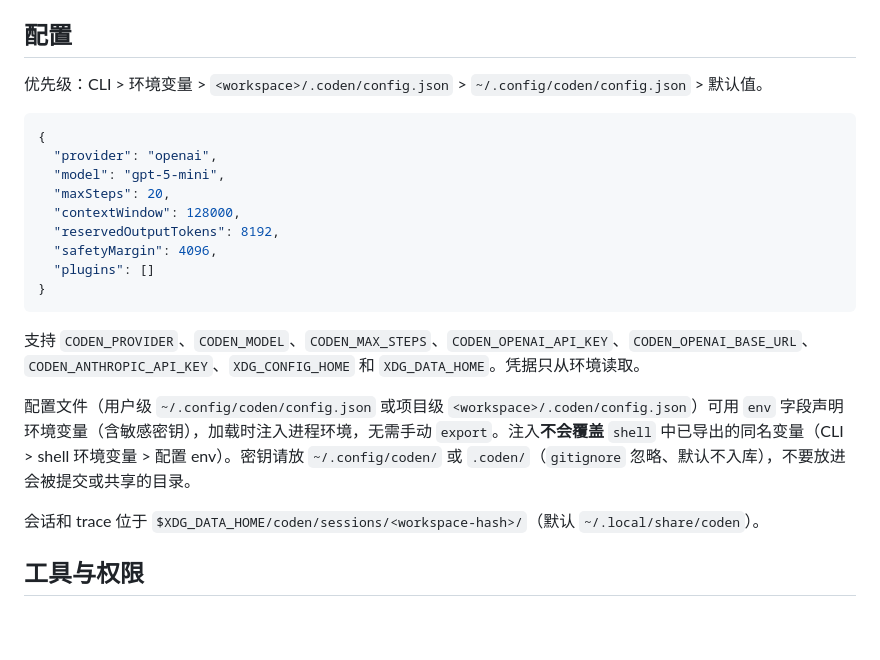
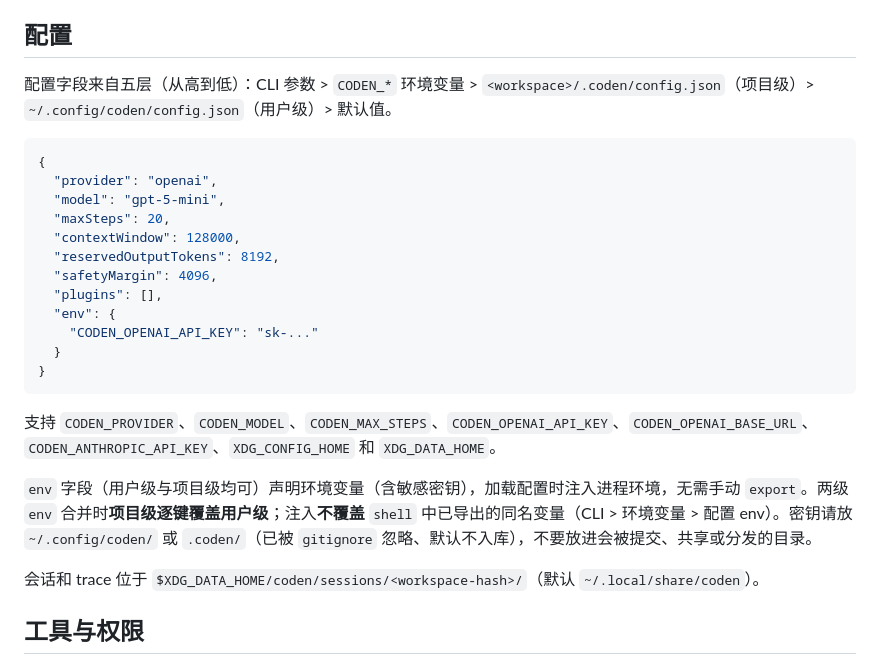
Before and after one commit to TwinklerG/coden, a Markdown page: README.md, the part around the change. Rendered like a GitHub page; blank space fills up the shorter version.

Commit message:
docs(config): document env field and priority chains

````diff
--- a/README.md
+++ b/README.md
@@ -35,7 +35,7 @@ bun run src/cli/index.ts --resume <session-id>
 
 ## 配置
 
-优先级：CLI > 环境变量 > `<workspace>/.coden/config.json` > `~/.config/coden/config.json` > 默认值。
+配置字段来自五层（从高到低）：CLI 参数 > `CODEN_*` 环境变量 > `<workspace>/.coden/config.json`（项目级）> `~/.config/coden/config.json`（用户级）> 默认值。
 
 ```json
 {
@@ -45,13 +45,16 @@ bun run src/cli/index.ts --resume <session-id>
   "contextWindow": 128000,
   "reservedOutputTokens": 8192,
   "safetyMargin": 4096,
-  "plugins": []
+  "plugins": [],
+  "env": {
+    "CODEN_OPENAI_API_KEY": "sk-..."
+  }
 }
 ```
 
-支持 `CODEN_PROVIDER`、`CODEN_MODEL`、`CODEN_MAX_STEPS`、`CODEN_OPENAI_API_KEY`、`CODEN_OPENAI_BASE_URL`、`CODEN_ANTHROPIC_API_KEY`、`XDG_CONFIG_HOME` 和 `XDG_DATA_HOME`。凭据只从环境读取。
+支持 `CODEN_PROVIDER`、`CODEN_MODEL`、`CODEN_MAX_STEPS`、`CODEN_OPENAI_API_KEY`、`CODEN_OPENAI_BASE_URL`、`CODEN_ANTHROPIC_API_KEY`、`XDG_CONFIG_HOME` 和 `XDG_DATA_HOME`。
 
-配置文件（用户级 `~/.config/coden/config.json` 或项目级 `<workspace>/.coden/config.json`）可用 `env` 字段声明环境变量（含敏感密钥），加载时注入进程环境，无需手动 `export`。注入**不会覆盖** `shell` 中已导出的同名变量（CLI > shell 环境变量 > 配置 env）。密钥请放 `~/.config/coden/` 或 `.coden/`（`gitignore` 忽略、默认不入库），不要放进会被提交或共享的目录。
+`env` 字段（用户级与项目级均可）声明环境变量（含敏感密钥），加载配置时注入进程环境，无需手动 `export`。两级 `env` 合并时**项目级逐键覆盖用户级**；注入**不覆盖** `shell` 中已导出的同名变量（CLI > 环境变量 > 配置 env）。密钥请放 `~/.config/coden/` 或 `.coden/`（已被 `gitignore` 忽略、默认不入库），不要放进会被提交、共享或分发的目录。
 
 会话和 trace 位于 `$XDG_DATA_HOME/coden/sessions/<workspace-hash>/`（默认 `~/.local/share/coden`）。
 
````
